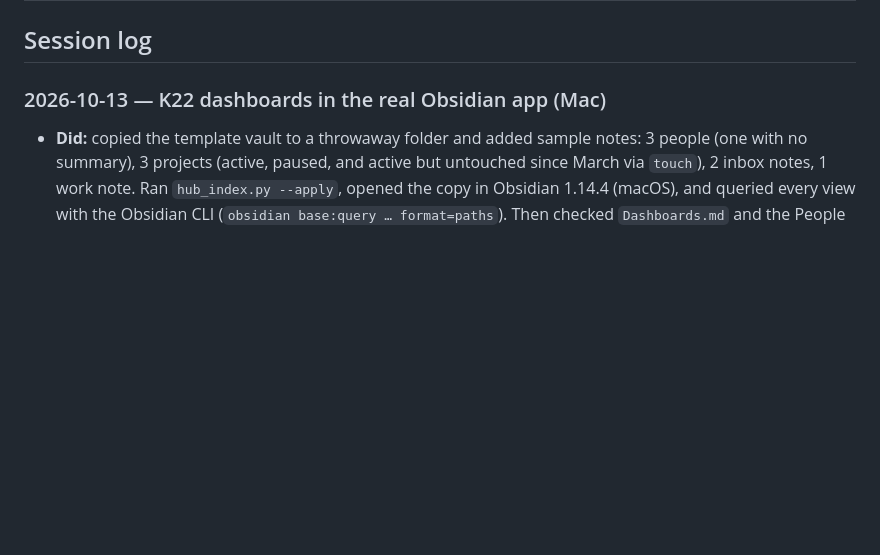
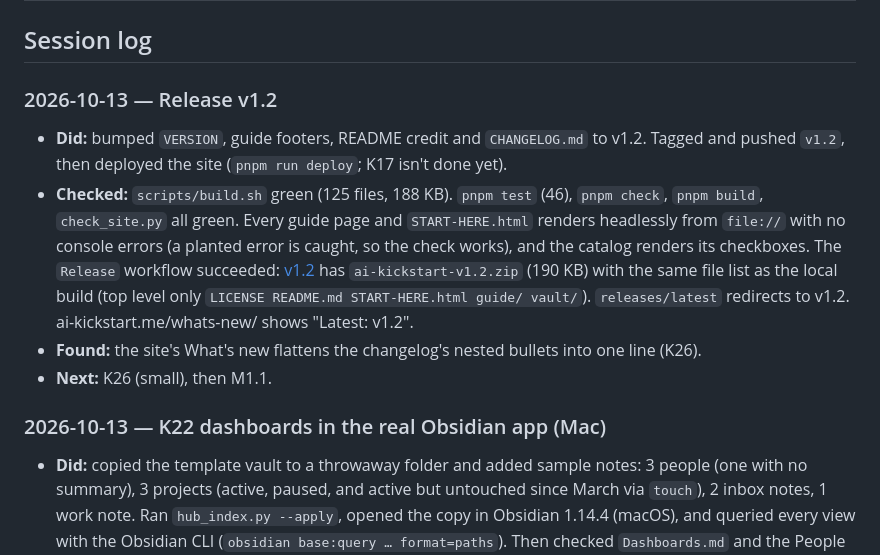
Before and after one commit to liqweed/ai-kickstart, a Markdown page: docs/journal.md, the part around the change. GitHub-like rendering; blank space fills up the shorter version.

Commit message:
Log the v1.2 release; add K26 (nested changelog lists)

```diff
--- a/docs/journal.md
+++ b/docs/journal.md
@@ -26,6 +26,12 @@ What happened and why, newest first. The open work is in [`master-plan.md`](mast
 | 2026-10-13 | Kit vs. person-owned vault files: the person owns the plan, profile (not its README), every `_index.md`, `_system/index.md`, `AGENTS.md`, the tools registry and interview answers; everything else is the kit's | The person's AI is told to edit exactly those files (skill-builder, tool-builder, harness). Person-owned files are never overwritten; an update hands their AI a merge prompt. `kindOf()` in `packages/core` is the one definition |
 
 ## Session log
+
+### 2026-10-13 — Release v1.2
+- **Did:** bumped `VERSION`, guide footers, README credit and `CHANGELOG.md` to v1.2. Tagged and pushed `v1.2`, then deployed the site (`pnpm run deploy`; K17 isn't done yet).
+- **Checked:** `scripts/build.sh` green (125 files, 188 KB). `pnpm test` (46), `pnpm check`, `pnpm build`, `check_site.py` all green. Every guide page and `START-HERE.html` renders headlessly from `file://` with no console errors (a planted error is caught, so the check works), and the catalog renders its checkboxes. The `Release` workflow succeeded: [v1.2](https://github.com/liqweed/ai-kickstart/releases/tag/v1.2) has `ai-kickstart-v1.2.zip` (190 KB) with the same file list as the local build (top level only `LICENSE README.md START-HERE.html guide/ vault/`). `releases/latest` redirects to v1.2. ai-kickstart.me/whats-new/ shows "Latest: v1.2".
+- **Found:** the site's What's new flattens the changelog's nested bullets into one line (K26).
+- **Next:** K26 (small), then M1.1.
 
 ### 2026-10-13 — K22 dashboards in the real Obsidian app (Mac)
 - **Did:** copied the template vault to a throwaway folder and added sample notes: 3 people (one with no summary), 3 projects (active, paused, and active but untouched since March via `touch`), 2 inbox notes, 1 work note. Ran `hub_index.py --apply`, opened the copy in Obsidian 1.14.4 (macOS), and queried every view with the Obsidian CLI (`obsidian base:query … format=paths`). Then checked `Dashboards.md` and the People hub by eye. Found and fixed two filter gaps: People and Projects listed the `Person` and `Project Note` templates in `_system/templates/` (the template's `status: active` also put it in the *Active* cards), and *Needs attention* listed the root `AGENTS.md` and `CLAUDE.md`, which deliberately have no frontmatter, as "missing summary". Now `!file.inFolder("_system")` and `file.folder != "/"`.
```
Also changed, not shown: docs/master-plan.md (+2 -1 lines).
